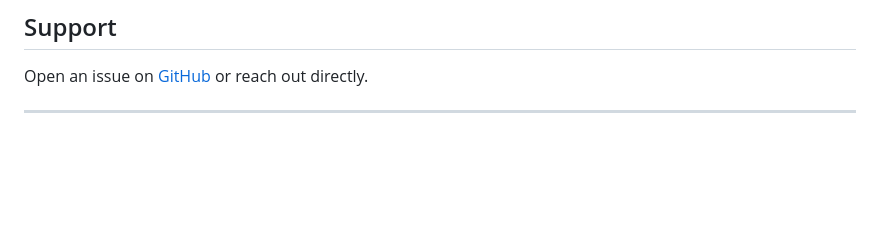
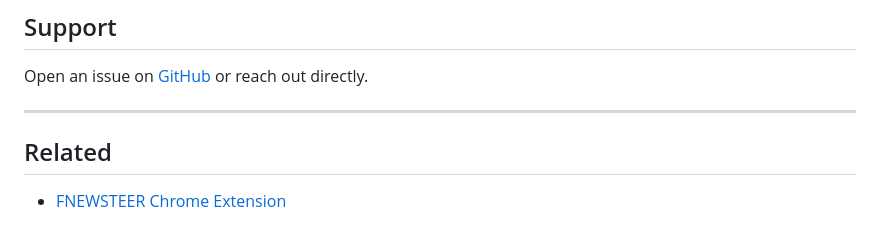
Before and after one commit to tushcmd/fnewsteer, a Markdown page: README.md, the part around the change. Drawn GitHub-style; blank space fills up the shorter version.

```diff
--- a/README.md
+++ b/README.md
@@ -377,3 +377,7 @@ News data is sourced from the [ForexFactory](https://www.forexfactory.com/) JSON
 Open an issue on [GitHub](https://github.com/tushcmd/fnewsteer/issues) or reach out directly.
 
 ---
+
+## Related
+
+- [FNEWSTEER Chrome Extension](https://github.com/tushcmd/fnewsteer-ce)
```
Also changed, not shown: CONTRIBUTING.md (added, +6 -0 lines).
